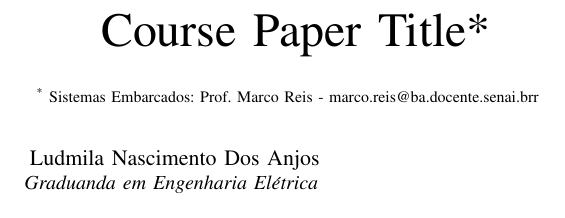
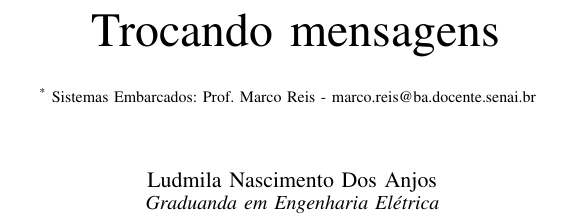
Before and after one commit to mhar-vell/academic-articles, a LaTeX paper (a-article.tex): part of one column of page 1 of 3, cut at the place of the change. Compiled offline with pdfLaTeX.

Commit message:
Centralizar_nome

```diff
--- a/a-article.tex
+++ b/a-article.tex
@@ -50,8 +50,8 @@
 
 \begin{document}
 
-\title{Course Paper Title*\\
-{\footnotesize \textsuperscript{*} Sistemas Embarcados: Prof. Marco Reis - marco.reis@ba.docente.senai.brr}
+\title{Trocando mensagens\\
+{\footnotesize \textsuperscript{*} Sistemas Embarcados: Prof. Marco Reis - marco.reis@ba.docente.senai.br}
 \thanks{Identify applicable funding agency here. If none, delete this.}
 }
 
```
Also changed, not shown: a-article.pdf, a-article.tex (11 more changed lines). Lines whose indentation alone changed are shown as unchanged.
